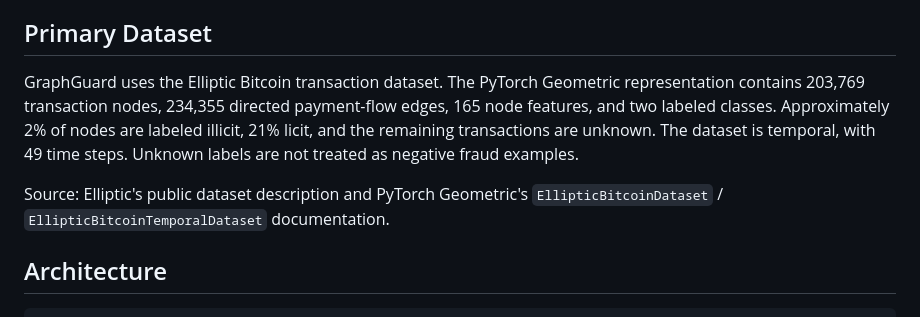
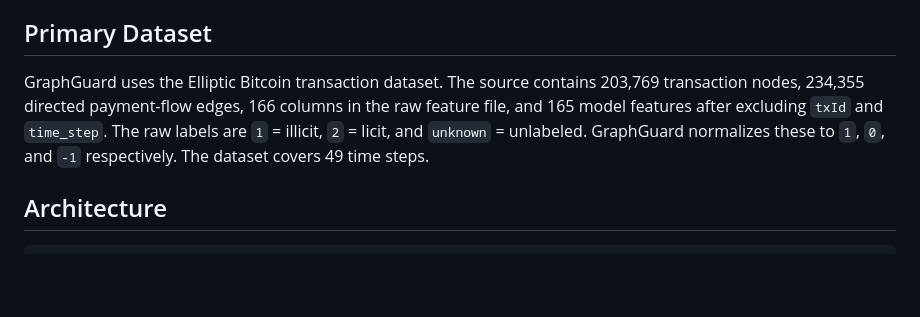
Before and after one commit to Tejeshwini89/GraphGuard, a Markdown page: README.md, the part around one of its changes. Drawn GitHub-style; blank space fills up the shorter version.

```diff
--- a/README.md
+++ b/README.md
@@ -8,9 +8,7 @@ GraphGuard is a graph-based financial-forensics system for detecting illicit Bit
 
 ## Primary Dataset
 
-GraphGuard uses the Elliptic Bitcoin transaction dataset. The PyTorch Geometric representation contains 203,769 transaction nodes, 234,355 directed payment-flow edges, 165 node features, and two labeled classes. Approximately 2% of nodes are labeled illicit, 21% licit, and the remaining transactions are unknown. The dataset is temporal, with 49 time steps. Unknown labels are not treated as negative fraud examples.
-
-Source: Elliptic's public dataset description and PyTorch Geometric's `EllipticBitcoinDataset` / `EllipticBitcoinTemporalDataset` documentation.
+GraphGuard uses the Elliptic Bitcoin transaction dataset. The source contains 203,769 transaction nodes, 234,355 directed payment-flow edges, 166 columns in the raw feature file, and 165 model features after excluding `txId` and `time_step`. The raw labels are `1` = illicit, `2` = licit, and `unknown` = unlabeled. GraphGuard normalizes these to `1`, `0`, and `-1` respectively. The dataset covers 49 time steps.
 
 ## Architecture
 
```
Also changed, not shown: other parts of README.md (+31 -14 lines).
